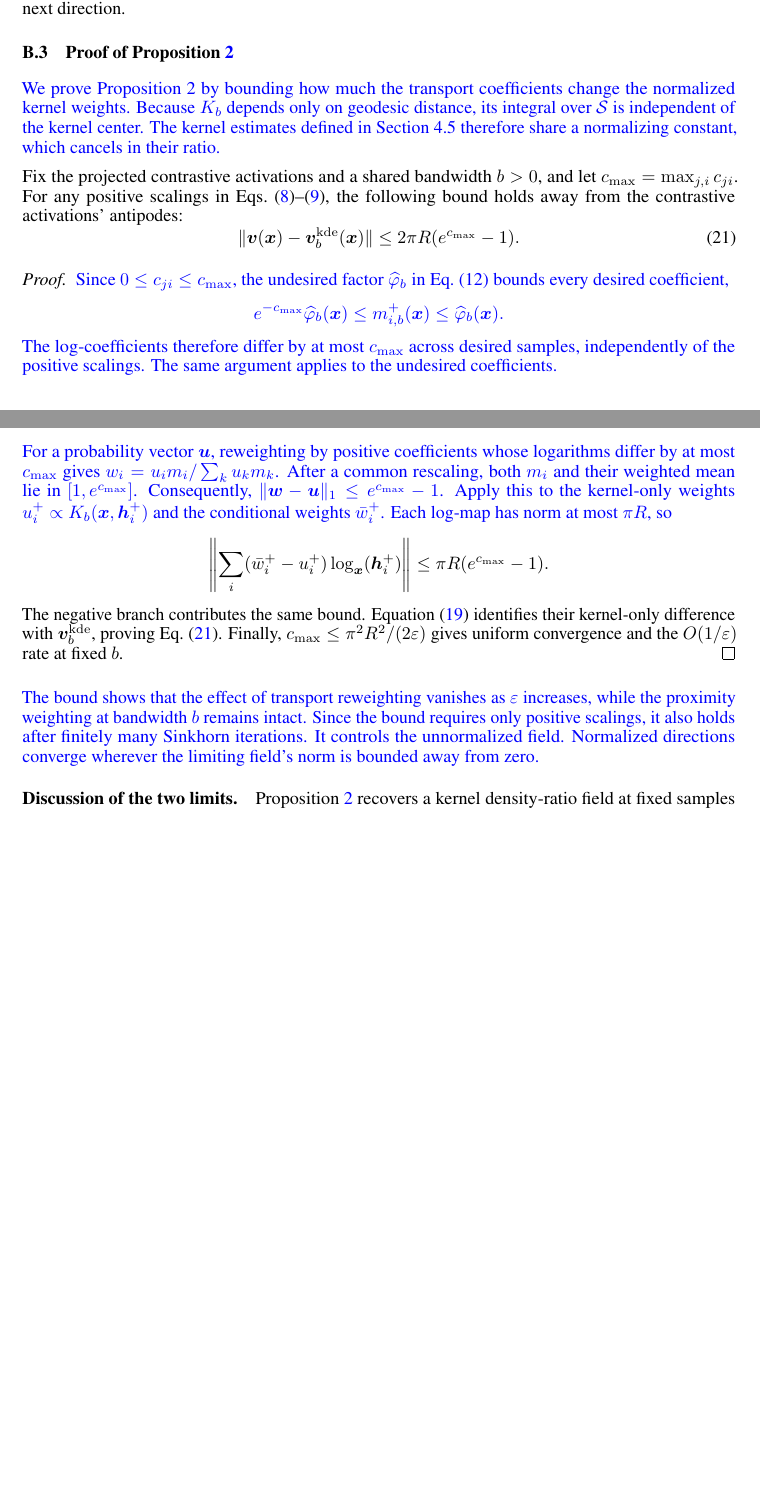
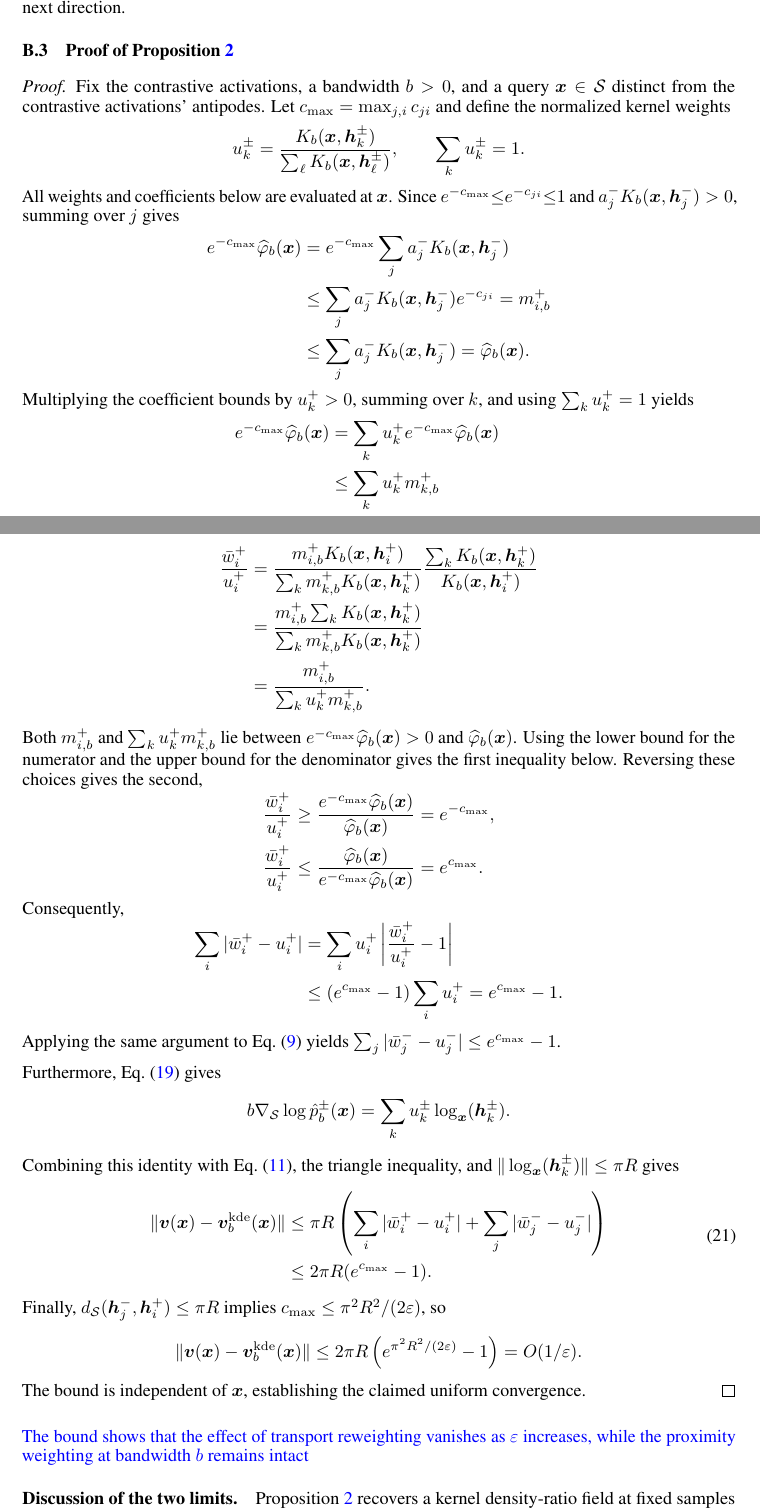
Before and after one commit to arshandalili/COBRAS_arxiv, a LaTeX paper (neurips_main.tex, which reads appendix.tex): two parts of pages 18 and 19 of 41, joined at a grey line, cut so that both start at the same text, the shorter picture padded with empty space. Compiled offline with pdfLaTeX.

Commit message:
Expand prop. 2

```diff
--- a/appendix.tex
+++ b/appendix.tex
@@ -157,4 +153,28 @@ The weights in this sum are positive and sum to one. The corresponding expressio
 \subsection{Proof of Proposition~\ref{prop:ldr-limit}}
 \label{apx:proof-ldr-limit}
 
-\textcolor{blue}{We prove Proposition~\ref{prop:ldr-limit} by bounding how much the transport coefficients change the normalized kernel weights. Because $K_b$ depends only on geodesic distance, its integral over $\Sph$ is independent of the kernel center. The kernel estimates defined in Section~\ref{subsec:reduction} therefore share a normalizing constant, which cancels in their ratio.}
+\begin{proof}
+Fix the contrastive activations, a bandwidth $b>0$, and a query $\boldsymbol{x}\in\Sph$ distinct from the contrastive activations' antipodes. Let $c_{\max}=\max_{j,i}c_{ji}$ and define the normalized kernel weights
+\[
+u_k^\pm
+=\frac{K_b(\boldsymbol{x},\boldsymbol{h}_k^\pm)}
+{\sum_\ell K_b(\boldsymbol{x},\boldsymbol{h}_\ell^\pm)},
+\qquad \sum_k u_k^\pm=1.
+\]
+All weights and coefficients below are evaluated at $\boldsymbol{x}$. Since $e^{-c_{\max}}{\le}e^{-c_{ji}}{\le}1$ and $a_j^-K_b(\boldsymbol{x},\boldsymbol{h}_j^-)>0$, summing over $j$ gives
+\[
+\begin{aligned}
+e^{-c_{\max}}\widehat{\varphi}_b(\boldsymbol{x})
+&=e^{-c_{\max}}\sum_j a_j^-K_b(\boldsymbol{x},\boldsymbol{h}_j^-)\\
+&\le\sum_j a_j^-K_b(\boldsymbol{x},\boldsymbol{h}_j^-)e^{-c_{ji}}
+=m^+_{i,b}\\
+&\le\sum_j a_j^-K_b(\boldsymbol{x},\boldsymbol{h}_j^-)
+=\widehat{\varphi}_b(\boldsymbol{x}).
+\end{aligned}
+\]
+Multiplying the coefficient bounds by $u_k^+>0$, summing over $k$, and using $\sum_k u_k^+=1$ yields
+\[
+\begin{aligned}
+e^{-c_{\max}}\widehat{\varphi}_b(\boldsymbol{x})
+&=\sum_k u_k^+e^{-c_{\max}}\widehat{\varphi}_b(\boldsymbol{x})\\
+&\le\sum_k u_k^+m^+_{k,b}\\
@@ -161,29 +185,65 @@ The weights in this sum are positive and sum to one. The corresponding expressio
+Using Eq.~\eqref{eq:weights-pos} and the definition of $u_i^+$, we obtain
+\[
+\begin{aligned}
+\frac{\bar{w}_i^+}{u_i^+}
+&=\frac{m^+_{i,b}K_b(\boldsymbol{x},\boldsymbol{h}_i^+)}
+{\sum_k m^+_{k,b}K_b(\boldsymbol{x},\boldsymbol{h}_k^+)}
+\frac{\sum_k K_b(\boldsymbol{x},\boldsymbol{h}_k^+)}
+{K_b(\boldsymbol{x},\boldsymbol{h}_i^+)}\\
+&=\frac{m^+_{i,b}\sum_k K_b(\boldsymbol{x},\boldsymbol{h}_k^+)}
+{\sum_k m^+_{k,b}K_b(\boldsymbol{x},\boldsymbol{h}_k^+)}\\
+&=\frac{m^+_{i,b}}{\sum_k u_k^+m^+_{k,b}}.
+\end{aligned}
+\]
+Both $m^+_{i,b}$ and $\sum_k u_k^+m^+_{k,b}$ lie between $e^{-c_{\max}}\widehat{\varphi}_b(\boldsymbol{x})>0$ and $\widehat{\varphi}_b(\boldsymbol{x})$. Using the lower bound for the numerator and the upper bound for the denominator gives the first inequality below. Reversing these choices gives the second,
+\[
+\begin{aligned}
+\frac{\bar{w}_i^+}{u_i^+}
+&\ge\frac{e^{-c_{\max}}\widehat{\varphi}_b(\boldsymbol{x})}
+{\widehat{\varphi}_b(\boldsymbol{x})}
+=e^{-c_{\max}},\\
+\frac{\bar{w}_i^+}{u_i^+}
+&\le\frac{\widehat{\varphi}_b(\boldsymbol{x})}
+{e^{-c_{\max}}\widehat{\varphi}_b(\boldsymbol{x})}
+=e^{c_{\max}}.
+\end{aligned}
+\]
+Consequently,
+\[
+\begin{aligned}
+\sum_i|\bar{w}_i^+-u_i^+|
+&=\sum_i u_i^+\left|\frac{\bar{w}_i^+}{u_i^+}-1\right|\\
+&\le(e^{c_{\max}}-1)\sum_i u_i^+
+=e^{c_{\max}}-1.
+\end{aligned}
+\]
+Applying the same argument to Eq.~\eqref{eq:ext-phi} yields $\sum_j|\bar{w}_j^--u_j^-|\le e^{c_{\max}}-1$.
 
-Fix the projected contrastive activations and a shared bandwidth $b>0$, and let $c_{\max}=\max_{j,i}c_{ji}$. For any positive scalings in Eqs.~\eqref{eq:ext-psi}--\eqref{eq:ext-phi}, the following bound holds away from the contrastive activations' antipodes:
+Furthermore, Eq.~\eqref{eq:grad-psi} gives
+\[
+b\nablaS\log\hat{p}_b^\pm(\boldsymbol{x})
+=\sum_k u_k^\pm\log_{\boldsymbol{x}}(\boldsymbol{h}_k^\pm).
+\]
+Combining this identity with Eq.~\eqref{eq:cobras-field}, the triangle inequality, and $\|\log_{\boldsymbol{x}}(\boldsymbol{h}_k^\pm)\|\le\pi R$ gives
 \begin{equation}
+\begin{aligned}
 \|\boldsymbol{v}(\boldsymbol{x})-\boldsymbol{v}_b^{\mathrm{kde}}(\boldsymbol{x})\|
-\le 2\pi R(e^{c_{\max}}-1).
+&\le\pi R\left(\sum_i|\bar{w}_i^+-u_i^+|
++\sum_j|\bar{w}_j^--u_j^-|\right)\\
+&\le2\pi R(e^{c_{\max}}-1).
+\end{aligned}
 \label{eq:prop1-bound}
 \end{equation}
-
-\begin{proof}
-\textcolor{blue}{Since $0\le c_{ji}\le c_{\max}$, the undesired factor $\widehat{\varphi}_b$ in Eq.~\eqref{eq:frozen-factors} bounds every desired coefficient,}
+Finally, $d_{\Sph}(\boldsymbol{h}_j^-,\boldsymbol{h}_i^+)\le\pi R$ implies $c_{\max}\le\pi^2R^2/(2\varepsilon)$, so
 \[
-\textcolor{blue}{e^{-c_{\max}}\widehat{\varphi}_b(\boldsymbol{x})
-\le m^+_{i,b}(\boldsymbol{x})\le\widehat{\varphi}_b(\boldsymbol{x}).}
+\|\boldsymbol{v}(\boldsymbol{x})-\boldsymbol{v}_b^{\mathrm{kde}}(\boldsymbol{x})\|
+\le2\pi R\left(e^{\pi^2R^2/(2\varepsilon)}-1\right)
+=O(1/\varepsilon).
 \]
-\textcolor{blue}{The log-coefficients therefore differ by at most $c_{\max}$ across desired samples, independently of the positive scalings. The same argument applies to the undesired coefficients.}
-
-\textcolor{blue}{For a probability vector $\boldsymbol{u}$, reweighting by positive coefficients whose logarithms differ by at most $c_{\max}$ gives $w_i=u_i m_i/\sum_k u_km_k$. After a common rescaling, both $m_i$ and their weighted mean lie in $[1,e^{c_{\max}}]$. Consequently, $\|\boldsymbol{w}-\boldsymbol{u}\|_1\le e^{c_{\max}}-1$. Apply this to the kernel-only weights $u_i^+\propto K_b(\boldsymbol{x},\boldsymbol{h}_i^+)$ and the conditional weights $\bar{w}_i^+$. Each log-map has norm at most $\pi R$, so}
-\[
-\left\|\sum_i(\bar{w}_i^+-u_i^+)
-\log_{\boldsymbol{x}}(\boldsymbol{h}_i^+)\right\|
-\le\pi R(e^{c_{\max}}-1).
-\]
-The negative branch contributes the same bound. Equation~\eqref{eq:grad-psi} identifies their kernel-only difference with $\boldsymbol{v}_b^{\mathrm{kde}}$, proving Eq.~\eqref{eq:prop1-bound}. Finally, $c_{\max}\le\pi^2R^2/(2\varepsilon)$ gives uniform convergence and the $O(1/\varepsilon)$ rate at fixed $b$.
+The bound is independent of $\boldsymbol{x}$, establishing the claimed uniform convergence.
 \end{proof}
 
-\textcolor{blue}{The bound shows that the effect of transport reweighting vanishes as $\varepsilon$ increases, while the proximity weighting at bandwidth $b$ remains intact. Since the bound requires only positive scalings, it also holds after finitely many Sinkhorn iterations. It controls the unnormalized field. Normalized directions converge wherever the limiting field's norm is bounded away from zero.}
+\textcolor{blue}{The bound shows that the effect of transport reweighting vanishes as $\varepsilon$ increases, while the proximity weighting at bandwidth $b$ remains intact}
 
 \paragraph{Discussion of the two limits.}
 \label{apx:sampling-limit}
```
Also changed, not shown: appendix.tex (18 more changed lines).
